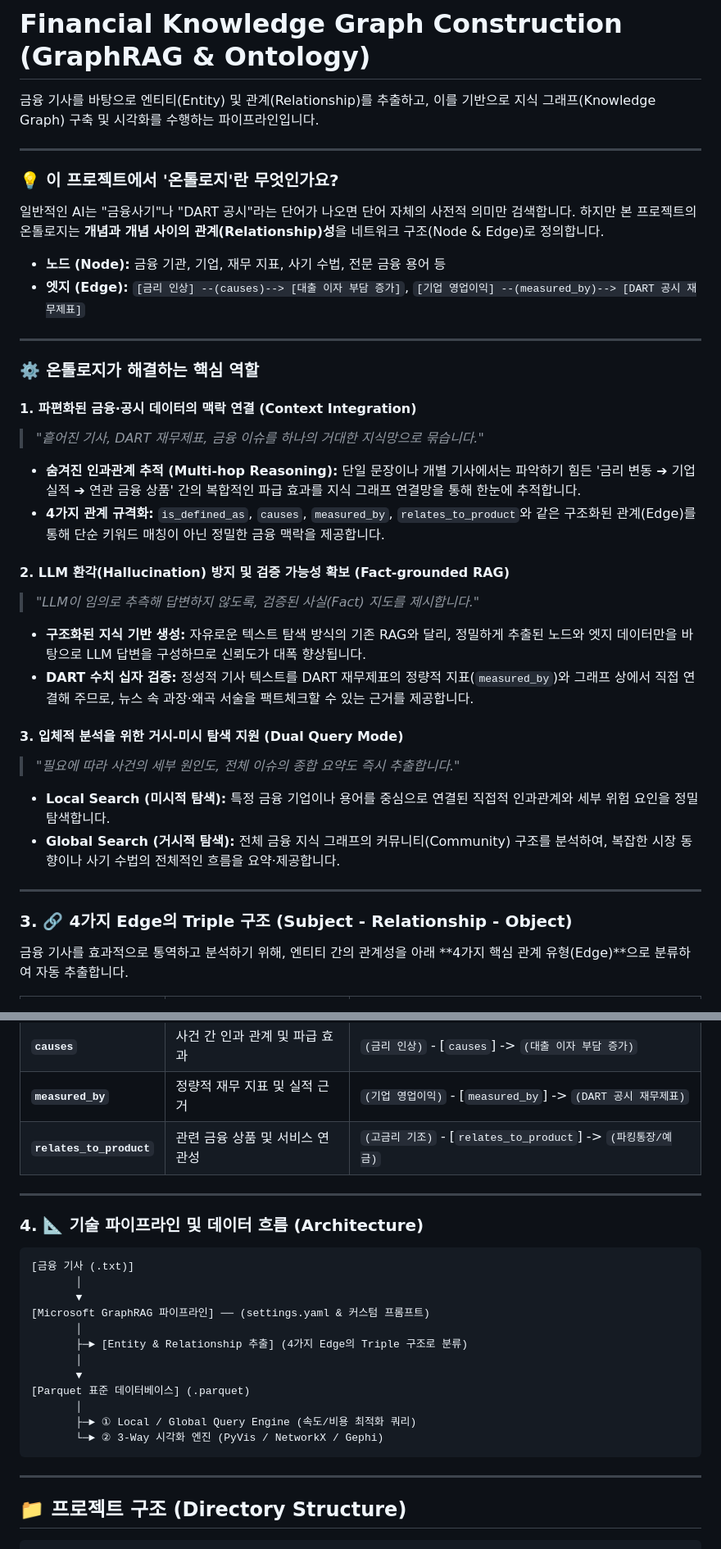
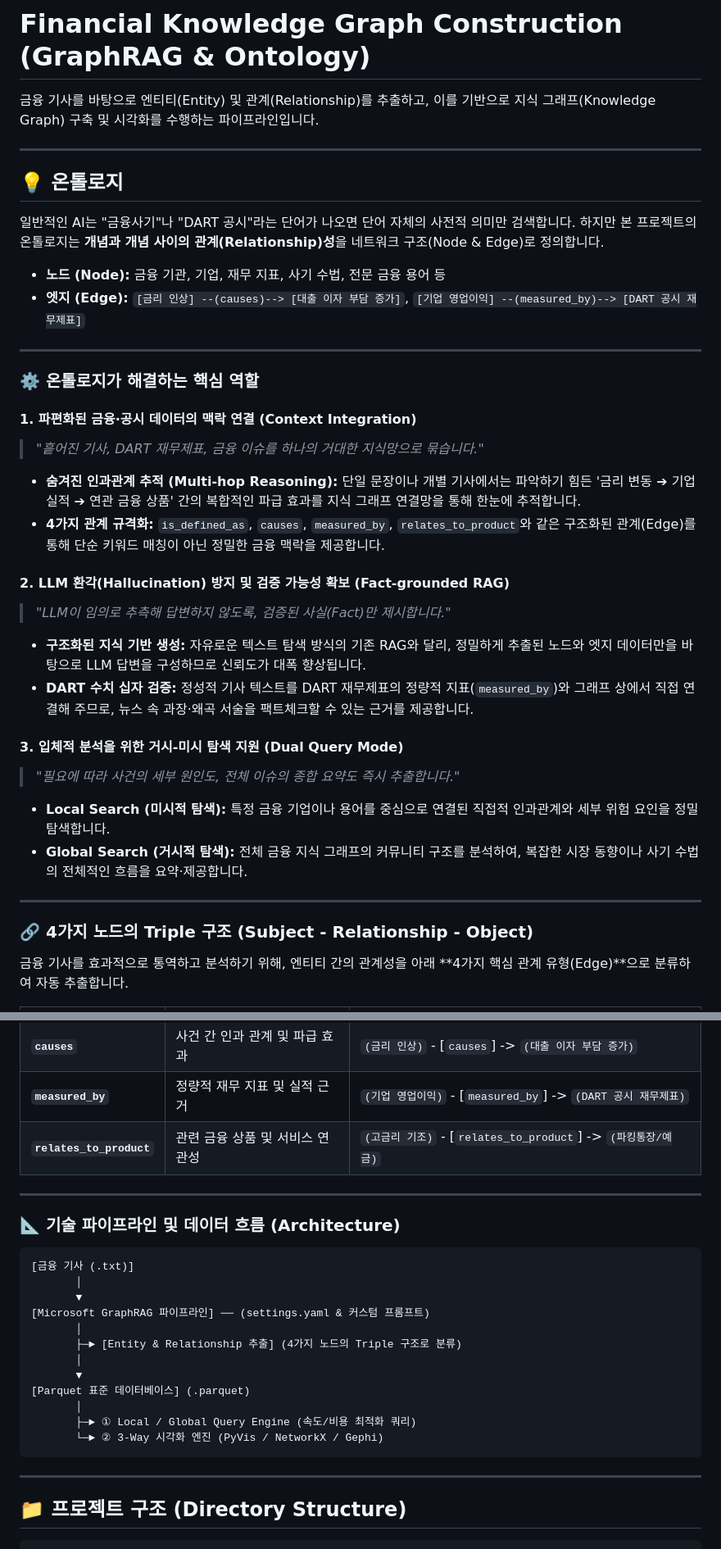
Before and after one commit to 2391046-create/GEUMSATONG, a Markdown page: Ontology/README.md, 2 parts joined by grey strips. Shown at 82% size. GitHub-like rendering.

````diff
--- a/Ontology/README.md
+++ b/Ontology/README.md
@@ -5,13 +5,18 @@
 
 
 ---
-### 💡 이 프로젝트에서 '온톨로지'란 무엇인가요?
+
+
+## 💡 온톨로지
 
 일반적인 AI는 "금융사기"나 "DART 공시"라는 단어가 나오면 단어 자체의 사전적 의미만 검색합니다. 하지만 본 프로젝트의 온톨로지는 **개념과 개념 사이의 관계(Relationship)성**을 네트워크 구조(Node & Edge)로 정의합니다.
 
 * **노드 (Node):** 금융 기관, 기업, 재무 지표, 사기 수법, 전문 금융 용어 등
 * **엣지 (Edge):** `[금리 인상] --(causes)--> [대출 이자 부담 증가]`,  `[기업 영업이익] --(measured_by)--> [DART 공시 재무제표]`
+
+
 ---
+
 
 ### ⚙️ 온톨로지가 해결하는 핵심 역할
 
@@ -22,7 +27,7 @@
 * **4가지 관계 규격화:** `is_defined_as`, `causes`, `measured_by`, `relates_to_product`와 같은 구조화된 관계(Edge)를 통해 단순 키워드 매칭이 아닌 정밀한 금융 맥락을 제공합니다.
 
 #### 2. LLM 환각(Hallucination) 방지 및 검증 가능성 확보 (Fact-grounded RAG)
-> *"LLM이 임의로 추측해 답변하지 않도록, 검증된 사실(Fact) 지도를 제시합니다."*
+> *"LLM이 임의로 추측해 답변하지 않도록, 검증된 사실(Fact)만 제시합니다."*
 
 * **구조화된 지식 기반 생성:** 자유로운 텍스트 탐색 방식의 기존 RAG와 달리, 정밀하게 추출된 노드와 엣지 데이터만을 바탕으로 LLM 답변을 구성하므로 신뢰도가 대폭 향상됩니다.
 * **DART 수치 십자 검증:** 정성적 기사 텍스트를 DART 재무제표의 정량적 지표(`measured_by`)와 그래프 상에서 직접 연결해 주므로, 뉴스 속 과장·왜곡 서술을 팩트체크할 수 있는 근거를 제공합니다.
@@ -31,11 +36,13 @@
 > *"필요에 따라 사건의 세부 원인도, 전체 이슈의 종합 요약도 즉시 추출합니다."*
 
 * **Local Search (미시적 탐색):** 특정 금융 기업이나 용어를 중심으로 연결된 직접적 인과관계와 세부 위험 요인을 정밀 탐색합니다.
-* **Global Search (거시적 탐색):** 전체 금융 지식 그래프의 커뮤니티(Community) 구조를 분석하여, 복잡한 시장 동향이나 사기 수법의 전체적인 흐름을 요약·제공합니다.
+* **Global Search (거시적 탐색):** 전체 금융 지식 그래프의 커뮤니티 구조를 분석하여, 복잡한 시장 동향이나 사기 수법의 전체적인 흐름을 요약·제공합니다.
+
 
 ---
 
-### 3. 🔗 4가지 Edge의 Triple 구조 (Subject - Relationship - Object)
+
+### 🔗 4가지 노드의 Triple 구조 (Subject - Relationship - Object)
 
 금융 기사를 효과적으로 통역하고 분석하기 위해, 엔티티 간의 관계성을 아래 **4가지 핵심 관계 유형(Edge)**으로 분류하여 자동 추출합니다.
 
@@ -46,9 +53,11 @@
 | **`measured_by`** | 정량적 재무 지표 및 실적 근거 | `(기업 영업이익)` - [`measured_by`] -> `(DART 공시 재무제표)` |
 | **`relates_to_product`** | 관련 금융 상품 및 서비스 연관성 | `(고금리 기조)` - [`relates_to_product`] -> `(파킹통장/예금)` |
 
+
 ---
 
-### 4. 📐 기술 파이프라인 및 데이터 흐름 (Architecture)
+
+### 📐 기술 파이프라인 및 데이터 흐름 (Architecture)
 
 ```text
 [금융 기사 (.txt)]
@@ -56,7 +65,7 @@
        ▼
 [Microsoft GraphRAG 파이프라인] ── (settings.yaml & 커스텀 프롬프트)
        │
-       ├─► [Entity & Relationship 추출] (4가지 Edge의 Triple 구조로 분류)
+       ├─► [Entity & Relationship 추출] (4가지 노드의 Triple 구조로 분류)
        │
        ▼
 [Parquet 표준 데이터베이스] (.parquet)
@@ -65,7 +74,9 @@
        └─► ② 3-Way 시각화 엔진 (PyVis / NetworkX / Gephi)
 ```
 
+
 ---
+
 
 ## 📁 **프로젝트 구조 (Directory Structure)**
 
````
